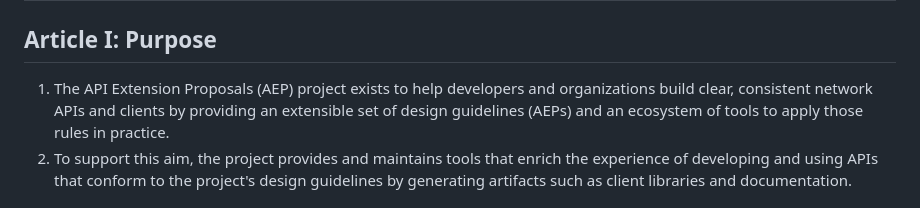
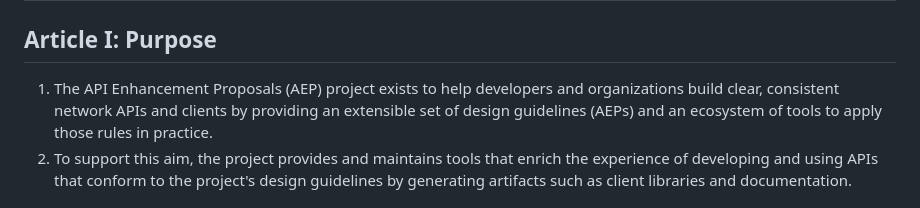
Before and after one commit to aep-dev/aep.dev, a Markdown page: GOVERNANCE.md, the part around the change. Rendered like a GitHub page.

Commit message:
Fix expanded AEP acronym in governance doc

```diff
--- a/GOVERNANCE.md
+++ b/GOVERNANCE.md
@@ -2,7 +2,7 @@
 
 ## Article I: Purpose
 
-1. The API Extension Proposals (AEP) project exists to help developers and
+1. The API Enhancement Proposals (AEP) project exists to help developers and
    organizations build clear, consistent network APIs and clients by providing
    an extensible set of design guidelines (AEPs) and an ecosystem of tools to
    apply those rules in practice.
```
